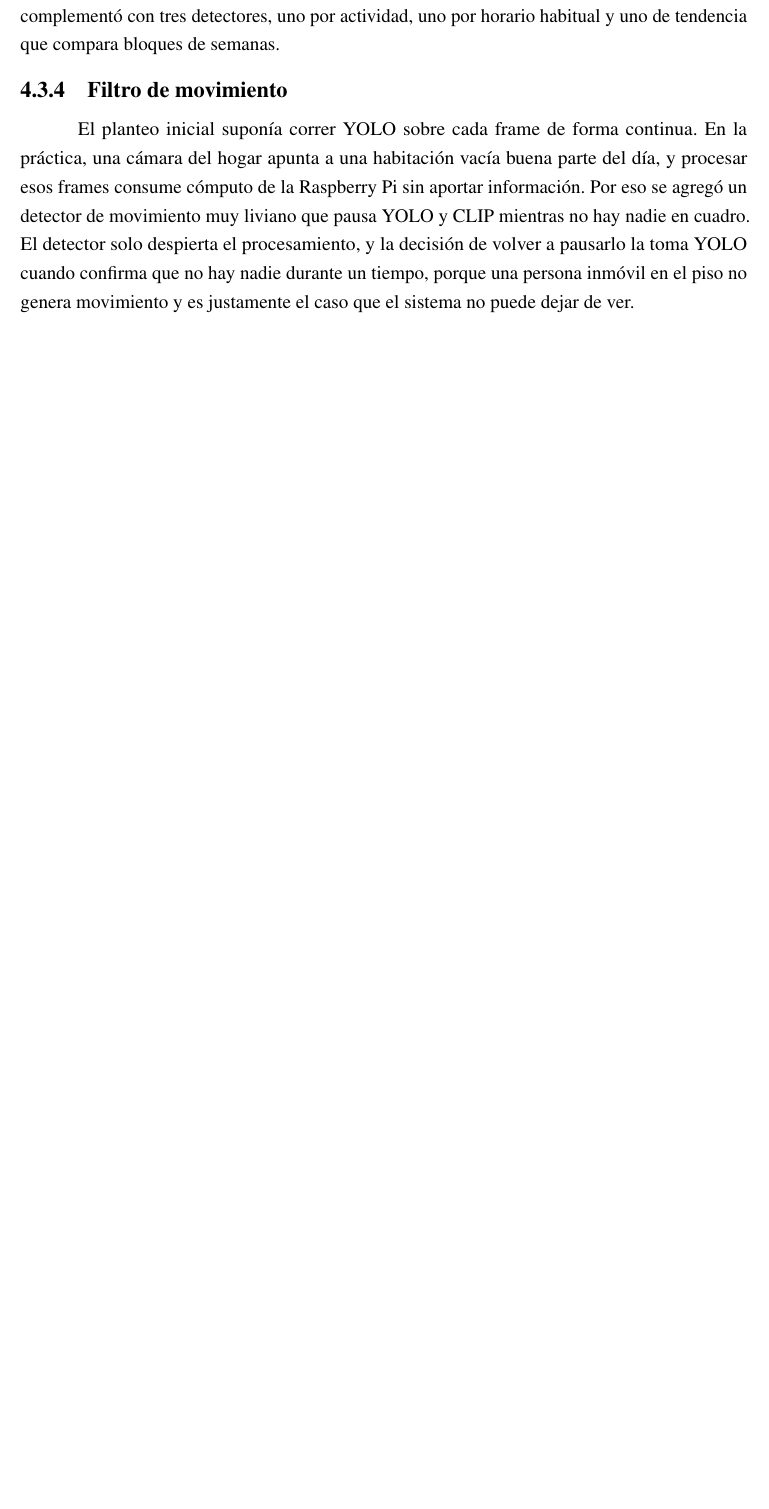
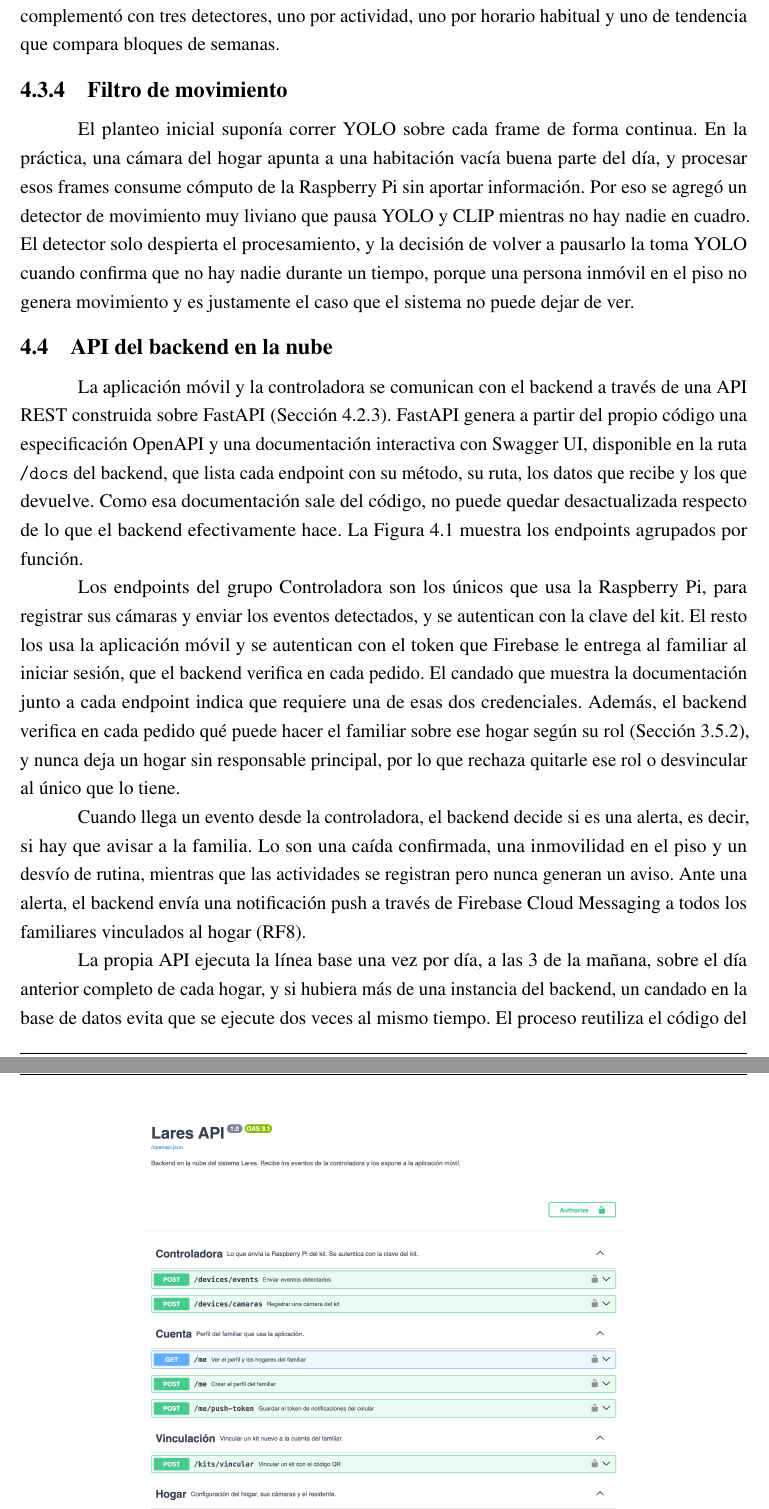
Before and after one commit to Lucasellero/PFI_Ellero_Ferrario, a LaTeX book (main.tex, which reads chapters/chapter04.tex): part of page 102 of 128 before the commit and two parts of pages 102 and 103 of 130 after it, the two joined at a grey line, cut so that both start at the same text, the shorter picture padded with empty space. Compiled offline with pdfLaTeX.

Commit message:
Agrega la API del backend, el despliegue en la nube y corrige el modelo de datos
Sección nueva con la documentación Swagger de la API (autenticación, permisos,
alertas, línea base diaria e indicadores de rutina), sección de despliegue en
AWS (Docker, Elastic Beanstalk, RDS privado y credenciales) y correcciones del
Diagrama de Base de Datos para reflejar el backend ya implementado.

Co-Authored-By: Claude Opus 5.5 <noreply@anthropic.com>

```diff
--- a/chapters/chapter04.tex
+++ b/chapters/chapter04.tex
@@ -179,3 +179,10 @@ En la práctica, una cámara del hogar apunta a una habitación vacía buena par
 Por eso se agregó un detector de movimiento muy liviano que pausa YOLO y CLIP mientras no hay nadie en cuadro.
 El detector solo despierta el procesamiento, y la decisión de volver a pausarlo la toma YOLO cuando confirma que no hay nadie durante un tiempo, porque una persona inmóvil en el piso no genera movimiento y es justamente el caso que el sistema no puede dejar de ver.
 
+\section{API del backend en la nube}
+\label{sec:api_backend}
+
+La aplicación móvil y la controladora se comunican con el backend a través de una API REST construida sobre FastAPI (Sección~\ref{sec:backend_nube}).
+FastAPI genera a partir del propio código una especificación OpenAPI y una documentación interactiva con Swagger UI, disponible en la ruta \texttt{/docs} del backend, que lista cada endpoint con su método, su ruta, los datos que recibe y los que devuelve.
+Como esa documentación sale del código, no puede quedar desactualizada respecto de lo que el backend efectivamente hace.
+La Figura~\ref{fig:swagger} muestra los endpoints agrupados por función.
@@ -181,0 +195,14 @@ El detector solo despierta el procesamiento, y la decisión de volver a pausarlo
+    \label{fig:swagger}
+\end{figure}
+
+Los endpoints del grupo Controladora son los únicos que usa la Raspberry Pi, para registrar sus cámaras y enviar los eventos detectados, y se autentican con la clave del kit.
+El resto los usa la aplicación móvil y se autentican con el token que Firebase le entrega al familiar al iniciar sesión, que el backend verifica en cada pedido.
+El candado que muestra la documentación junto a cada endpoint indica que requiere una de esas dos credenciales.
+Además, el backend verifica en cada pedido qué puede hacer el familiar sobre ese hogar según su rol (Sección~\ref{sec:diagrama_base_datos}), y nunca deja un hogar sin responsable principal, por lo que rechaza quitarle ese rol o desvincular al único que lo tiene.
+
+Cuando llega un evento desde la controladora, el backend decide si es una alerta, es decir, si hay que avisar a la familia.
+Lo son una caída confirmada, una inmovilidad en el piso y un desvío de rutina, mientras que las actividades se registran pero nunca generan un aviso.
+Ante una alerta, el backend envía una notificación push a través de Firebase Cloud Messaging a todos los familiares vinculados al hogar (RF8).
+
+La propia API ejecuta la línea base una vez por día, a las 3 de la mañana, sobre el día anterior completo de cada hogar, y si hubiera más de una instancia del backend, un candado en la base de datos evita que se ejecute dos veces al mismo tiempo.
+El proceso reutiliza el código del módulo \texttt{baseline/} sin duplicarlo, y solo agrega la conversión de los eventos guardados en la base al formato \texttt{MonitoringEvent} que ese módulo ya consume.
```
Also changed, not shown: chapters/chapter03.tex (+4 -4 lines), Imagenes/Swagger_API_1.png (added), Imagenes/Swagger_API_2.png (added), chapters/chapter04.tex (25 more changed lines).
